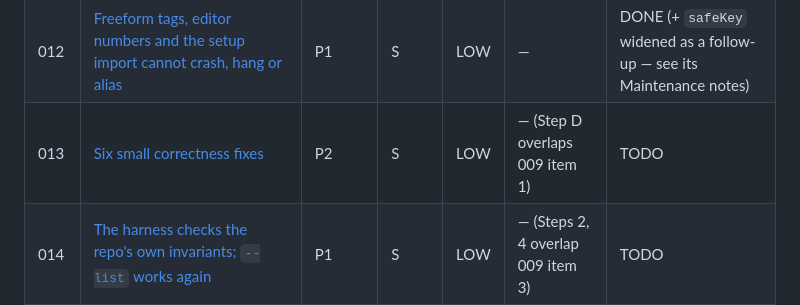
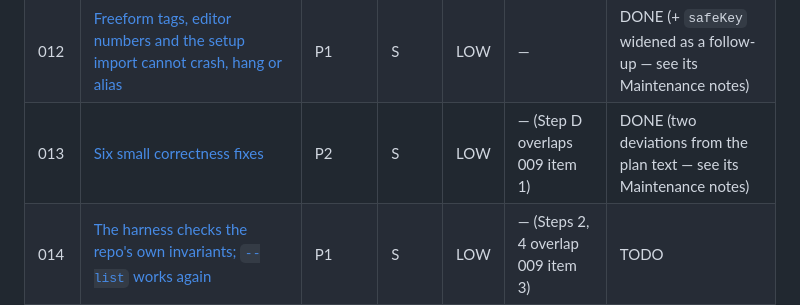
Before and after one commit to tormarod/heavy-iron, a Markdown page: plans/README.md, the part around the change. Drawn GitHub-style.

Commit message:
Mark plan 013 done and record the two places it was not followed
Co-Authored-By: Claude Opus 5 <noreply@anthropic.com>

```diff
--- a/plans/README.md
+++ b/plans/README.md
@@ -34,7 +34,7 @@ below so it is not lost or re-audited.
 | 010 | [A backup or profile file the app itself wrote always restores, exactly as it was](010-restore-round-trips-own-data.md) | P1 | M | MED | — | DONE |
 | 011 | [Every cross-session reader converts kg/lb per row; CSV formula guard](011-units-everywhere-and-csv-boundary.md) | P1 | M | LOW | — (overlaps 009 item 2) | DONE |
 | 012 | [Freeform tags, editor numbers and the setup import cannot crash, hang or alias](012-input-boundary-tags-clamps-aliasing.md) | P1 | S | LOW | — | DONE (+ `safeKey` widened as a follow-up — see its Maintenance notes) |
-| 013 | [Six small correctness fixes](013-six-small-correctness-fixes.md) | P2 | S | LOW | — (Step D overlaps 009 item 1) | TODO |
+| 013 | [Six small correctness fixes](013-six-small-correctness-fixes.md) | P2 | S | LOW | — (Step D overlaps 009 item 1) | DONE (two deviations from the plan text — see its Maintenance notes) |
 | 014 | [The harness checks the repo's own invariants; `--list` works again](014-harness-invariants.md) | P1 | S | LOW | — (Steps 2, 4 overlap 009 item 3) | TODO |
 | 015 | [Docs match the code; one-command `CACHE_VERSION` bump](015-docs-sync-and-release-helper.md) | P2 | S | LOW | 014 (soft); overlaps 009 item 8 | TODO |
 
```
Also changed, not shown: plans/013-six-small-correctness-fixes.md (+38 -1 lines).
